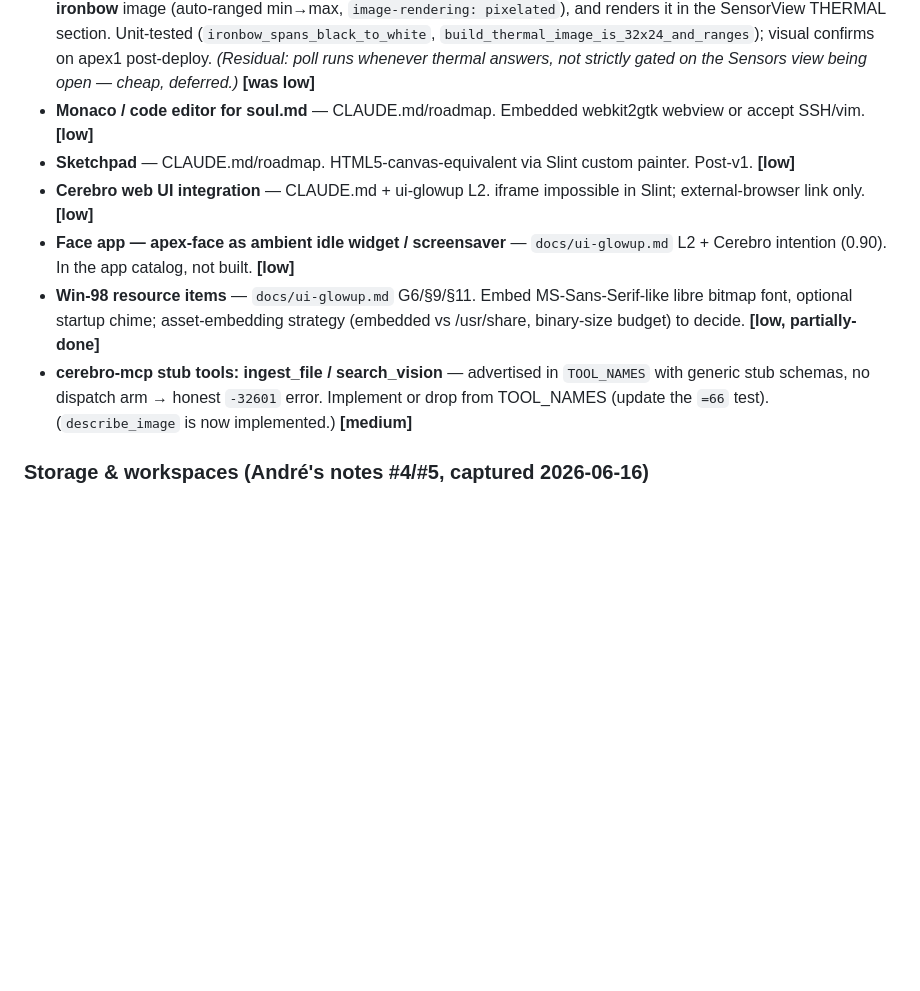
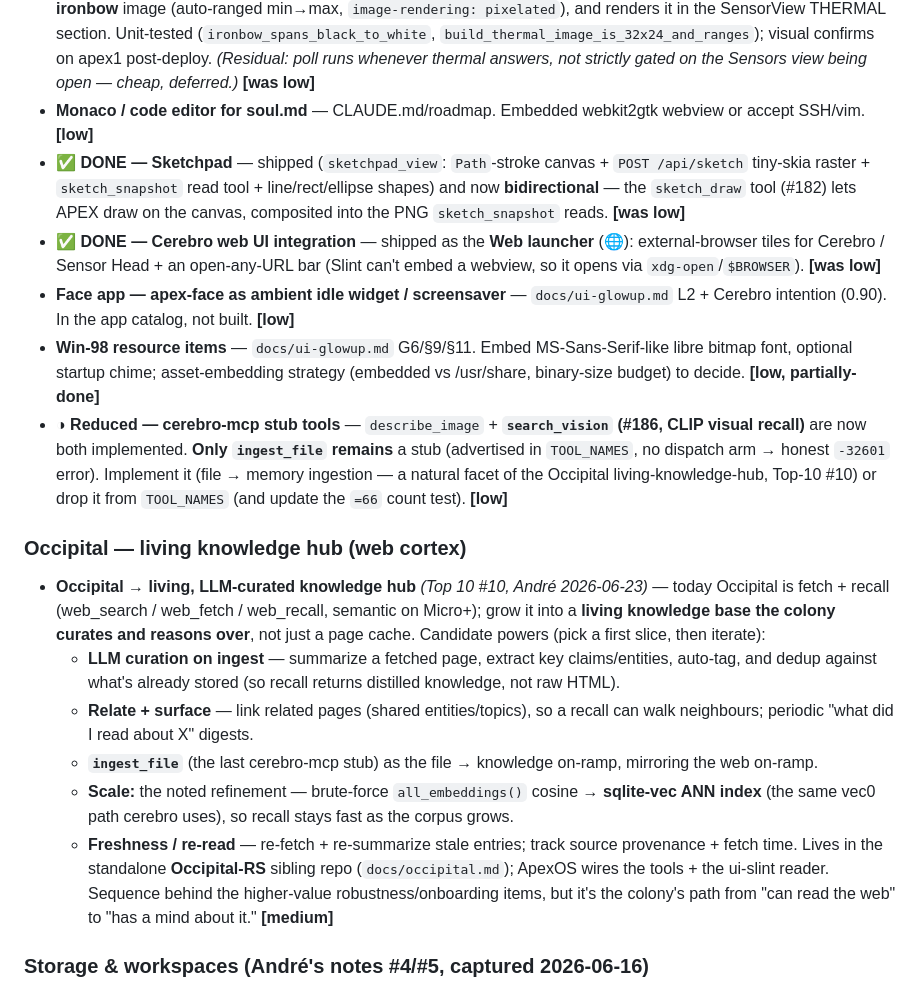
Before and after one commit to buckster123/ApexOS-RS, a Markdown page: BACKLOG.md, the part around one of its changes. Drawn GitHub-style; blank space fills up the shorter version.

```diff
--- a/BACKLOG.md
+++ b/BACKLOG.md
@@ -159,11 +161,21 @@ APEX assimilated the substrate-update letter (prompt caching + self-update + git
 - **Council app — full sub-agent session tree** — Cerebro intentions (0.85/0.60) + `docs/ui-glowup.md` G3. Event dispatch + CouncilView built; live streaming never exercised end-to-end (needs real council run + API key). Non-blocking. **[low, partially-done]**
 - ✅ **DONE — Thermal pixel grid (MLX90640 32×24 heatmap)** — the data path is now built: gateway `GET /api/thermal/frame` proxies the SensorHead dashboard's `/api/thermal/data` (768 °C floats; graceful 503 + empty frame on non-sensor nodes). ui-slint polls it (adaptive 2s/30s — barely touches non-sensor nodes), builds a 32×24 **ironbow** image (auto-ranged min→max, `image-rendering: pixelated`), and renders it in the SensorView THERMAL section. Unit-tested (`ironbow_spans_black_to_white`, `build_thermal_image_is_32x24_and_ranges`); visual confirms on apex1 post-deploy. *(Residual: poll runs whenever thermal answers, not strictly gated on the Sensors view being open — cheap, deferred.)* **[was low]**
 - **Monaco / code editor for soul.md** — CLAUDE.md/roadmap. Embedded webkit2gtk webview or accept SSH/vim. **[low]**
-- **Sketchpad** — CLAUDE.md/roadmap. HTML5-canvas-equivalent via Slint custom painter. Post-v1. **[low]**
-- **Cerebro web UI integration** — CLAUDE.md + ui-glowup L2. iframe impossible in Slint; external-browser link only. **[low]**
+- ✅ **DONE — Sketchpad** — shipped (`sketchpad_view`: `Path`-stroke canvas + `POST /api/sketch` tiny-skia raster + `sketch_snapshot` read tool + line/rect/ellipse shapes) and now **bidirectional** — the `sketch_draw` tool (#182) lets APEX draw on the canvas, composited into the PNG `sketch_snapshot` reads. **[was low]**
+- ✅ **DONE — Cerebro web UI integration** — shipped as the **Web launcher** (🌐): external-browser tiles for Cerebro / Sensor Head + an open-any-URL bar (Slint can't embed a webview, so it opens via `xdg-open`/`$BROWSER`). **[was low]**
 - **Face app — apex-face as ambient idle widget / screensaver** — `docs/ui-glowup.md` L2 + Cerebro intention (0.90). In the app catalog, not built. **[low]**
 - **Win-98 resource items** — `docs/ui-glowup.md` G6/§9/§11. Embed MS-Sans-Serif-like libre bitmap font, optional startup chime; asset-embedding strategy (embedded vs /usr/share, binary-size budget) to decide. **[low, partially-done]**
-- **cerebro-mcp stub tools: ingest_file / search_vision** — advertised in `TOOL_NAMES` with generic stub schemas, no dispatch arm → honest `-32601` error. Implement or drop from TOOL_NAMES (update the `=66` test). (`describe_image` is now implemented.) **[medium]**
+- ◑ **Reduced — cerebro-mcp stub tools** — `describe_image` + **`search_vision` (#186, CLIP visual recall)** are now both implemented. **Only `ingest_file` remains** a stub (advertised in `TOOL_NAMES`, no dispatch arm → honest `-32601` error). Implement it (file → memory ingestion — a natural facet of the Occipital living-knowledge-hub, Top-10 #10) or drop it from `TOOL_NAMES` (and update the `=66` count test). **[low]**
+
+### Occipital — living knowledge hub (web cortex)
+
+- **Occipital → living, LLM-curated knowledge hub** *(Top 10 #10, André 2026-06-23)* — today Occipital is fetch + recall (web_search / web_fetch / web_recall, semantic on Micro+); grow it into a **living knowledge base the colony curates and reasons over**, not just a page cache. Candidate powers (pick a first slice, then iterate):
+  - **LLM curation on ingest** — summarize a fetched page, extract key claims/entities, auto-tag, and dedup against what's already stored (so recall returns distilled knowledge, not raw HTML).
+  - **Relate + surface** — link related pages (shared entities/topics), so a recall can walk neighbours; periodic "what did I read about X" digests.
+  - **`ingest_file`** (the last cerebro-mcp stub) as the file → knowledge on-ramp, mirroring the web on-ramp.
+  - **Scale:** the noted refinement — brute-force `all_embeddings()` cosine → **sqlite-vec ANN index** (the same vec0 path cerebro uses), so recall stays fast as the corpus grows.
+  - **Freshness / re-read** — re-fetch + re-summarize stale entries; track source provenance + fetch time.
+  Lives in the standalone **Occipital-RS** sibling repo (`docs/occipital.md`); ApexOS wires the tools + the ui-slint reader. Sequence behind the higher-value robustness/onboarding items, but it's the colony's path from "can read the web" to "has a mind about it." **[medium]**
 
 ### Storage & workspaces (André's notes #4/#5, captured 2026-06-16)
 
```
Also changed, not shown: other parts of BACKLOG.md (+17 -15 lines).
